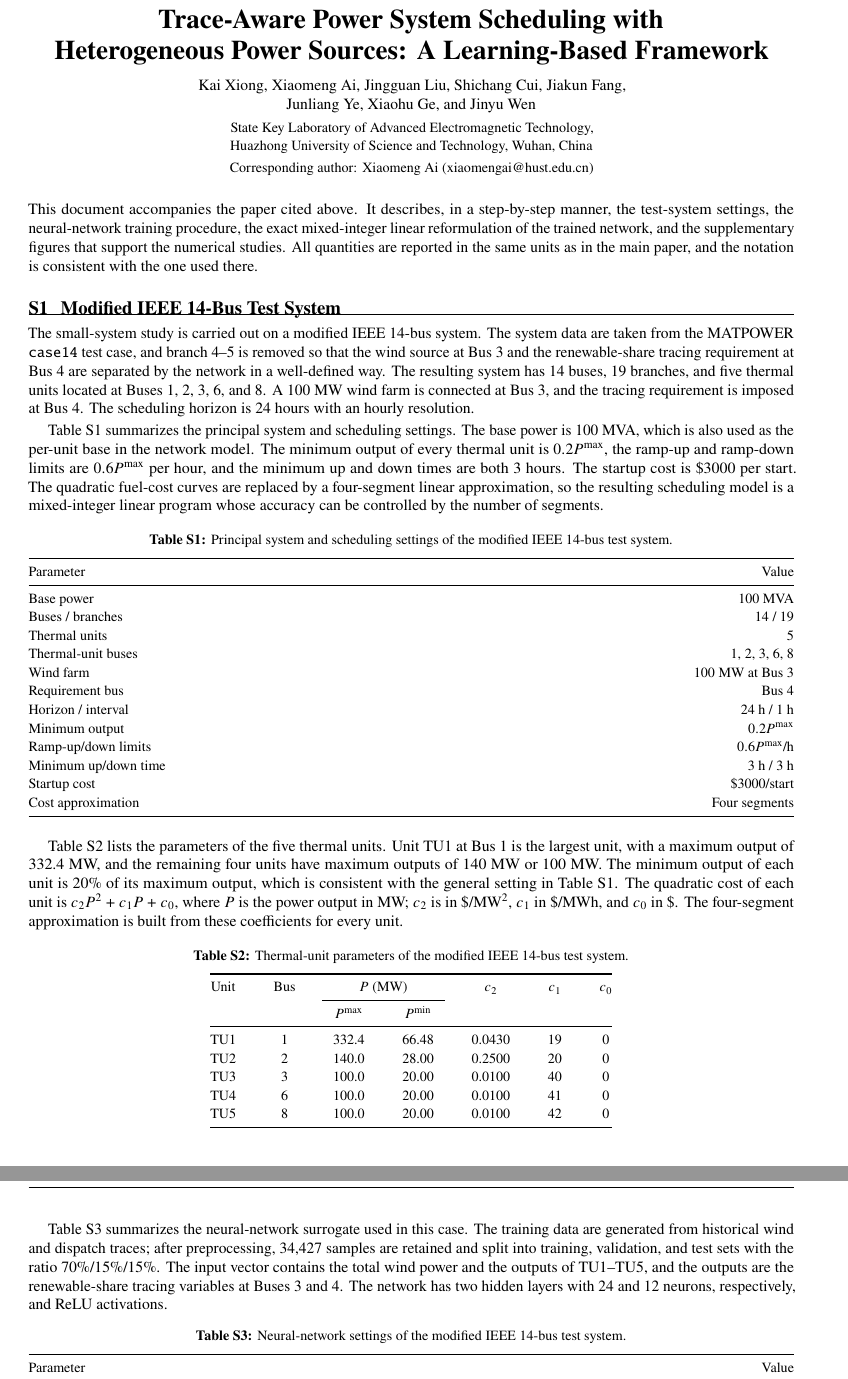
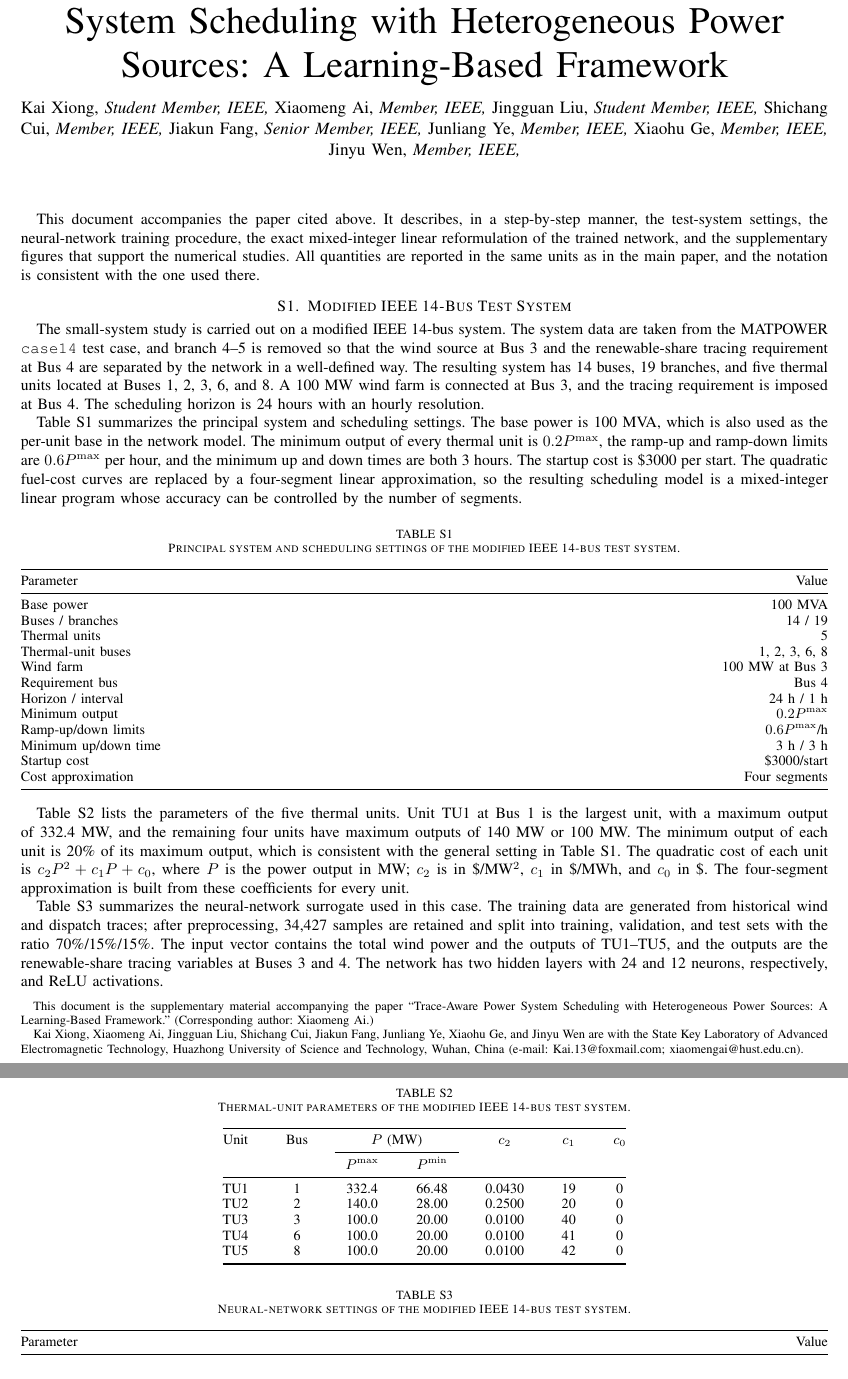
Before and after one commit to karvin123/Trace-Aware-Power-System-Scheduling-Supplementary-Material, a LaTeX paper (Supplementary_Material_for_Trace_Aware_Power_System_Scheduling.tex): two parts of pages 1 and 2 of 6, joined at a grey line, cut so that both start at the same text. Compiled offline with pdfLaTeX.

Commit message:
Convert supplementary material to IEEEtran template format

```diff
--- a/Supplementary_Material_for_Trace_Aware_Power_System_Scheduling.tex
+++ b/Supplementary_Material_for_Trace_Aware_Power_System_Scheduling.tex
@@ -27,4 +9,0 @@
-\fancyhf{}
-\fancyhead[L]{\footnotesize\textsc{Supplementary Material}}
-\fancyhead[R]{\footnotesize Trace-Aware Power System Scheduling}
-\fancyfoot[C]{\footnotesize\thepage}
@@ -61,19 +20,29 @@
-  {\LARGE\bfseries Trace-Aware Power System Scheduling with\\[0.18em]
-  Heterogeneous Power Sources: A Learning-Based Framework}\\[0.8em]
-  {\normalsize Kai Xiong, Xiaomeng Ai, Jingguan Liu, Shichang Cui, Jiakun Fang,\\
-  Junliang Ye, Xiaohu Ge, and Jinyu Wen}\\[0.35em]
-  {\small State Key Laboratory of Advanced Electromagnetic Technology,\\
-  Huazhong University of Science and Technology, Wuhan, China}\\[0.2em]
-  {\small Corresponding author: Xiaomeng Ai (\href{mailto:xiaomengai@hust.edu.cn}{xiaomengai@hust.edu.cn})}
-\end{center}
+\title{Supplementary Material: Trace-Aware Power System Scheduling with Heterogeneous
+Power Sources: A Learning-Based Framework}
+\author{Kai Xiong,~\IEEEmembership{Student Member,~IEEE,}
+Xiaomeng Ai,~\IEEEmembership{Member,~IEEE,}
+Jingguan Liu,~\IEEEmembership{Student Member,~IEEE,}
+Shichang Cui,~\IEEEmembership{Member,~IEEE,}
+Jiakun Fang,~\IEEEmembership{Senior Member,~IEEE,}
+Junliang Ye,~\IEEEmembership{Member,~IEEE,}
+Xiaohu Ge,~\IEEEmembership{Member,~IEEE,}
+Jinyu Wen,~\IEEEmembership{Member,~IEEE,}
+\thanks{This document is the supplementary material accompanying the paper ``Trace-Aware
+Power System Scheduling with Heterogeneous Power Sources: A Learning-Based Framework.''
+(Corresponding author: Xiaomeng Ai.)\par
+Kai Xiong, Xiaomeng Ai, Jingguan Liu, Shichang Cui, Jiakun Fang, Junliang Ye, Xiaohu Ge,
+and Jinyu Wen are with the State Key Laboratory of Advanced Electromagnetic Technology,
+Huazhong University of Science and Technology, Wuhan, China (e-mail:
+\protect\url{Kai.13@foxmail.com}; \protect\url{xiaomengai@hust.edu.cn}).}}
+\markboth{Supplementary Material}%
+{Xiong \MakeLowercase{\textit{et al.}}: Trace-Aware Power System Scheduling with Heterogeneous Power Sources}
+\maketitle
 
-\vspace{0.3em}
-\noindent
-  This document accompanies the paper cited above. It describes, in a step-by-step manner,
-  the test-system settings, the neural-network training procedure, the exact mixed-integer
-  linear reformulation of the trained network, and the supplementary figures that support
-  the numerical studies. All quantities are reported in the same units as in the main
-  paper, and the notation is consistent with the one used there.
+This document accompanies the paper cited above. It describes, in a step-by-step manner,
+the test-system settings, the neural-network training procedure, the exact mixed-integer
+linear reformulation of the trained network, and the supplementary figures that support
+the numerical studies. All quantities are reported in the same units as in the main
+paper, and the notation is consistent with the one used there.
 
 \section{Modified IEEE 14-Bus Test System}
 
```
Also changed, not shown: Supplementary_Material_for_Trace_Aware_Power_System_Scheduling.pdf, Supplementary_Material_for_Trace_Aware_Power_System_Scheduling.tex (47 more changed lines).
